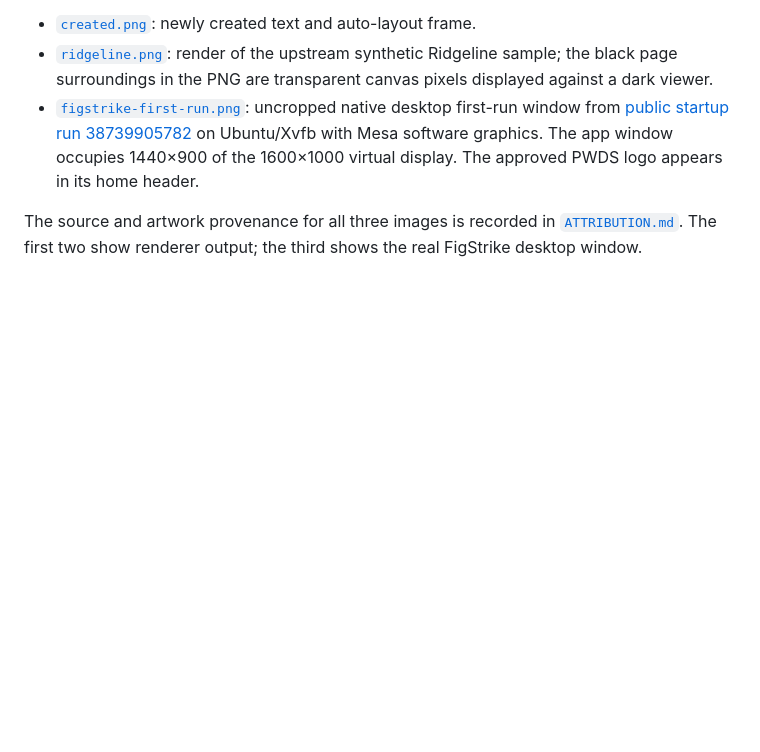
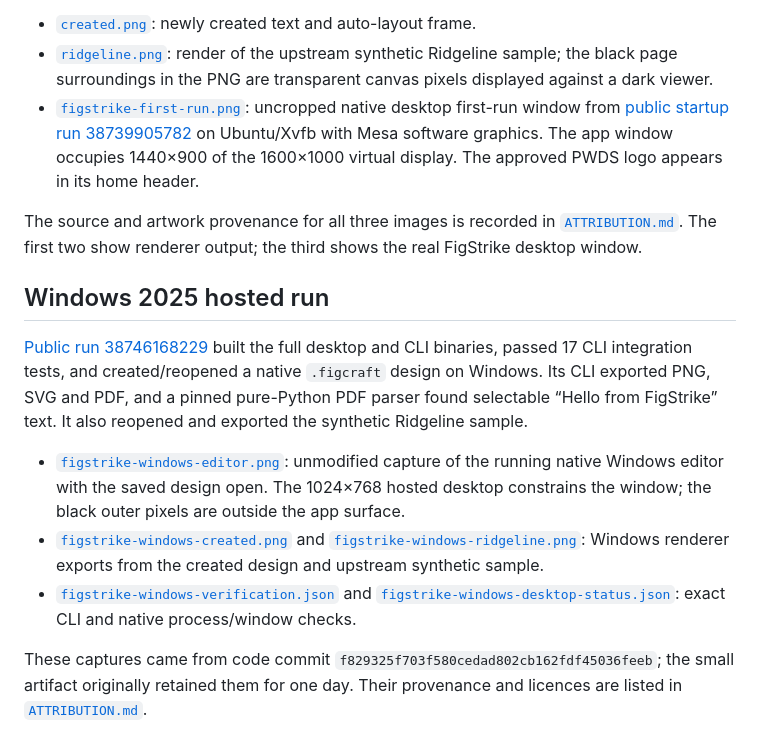
Before and after one commit to Gerbzz/FigStrike, a Markdown page: docs/evidence/README.md, the part around the change. Rendered like a GitHub page; blank space fills up the shorter version.

Commit message:
Preserve verified FigStrike Windows editor evidence [skip ci]

```diff
--- a/docs/evidence/README.md
+++ b/docs/evidence/README.md
@@ -7,3 +7,13 @@ These exports came from [public Ubuntu run 38734789749](https://github.com/Gerbz
 - [`figstrike-first-run.png`](figstrike-first-run.png): uncropped native desktop first-run window from [public startup run 38739905782](https://github.com/Gerbzz/FigStrike/actions/runs/38739905782) on Ubuntu/Xvfb with Mesa software graphics. The app window occupies 1440×900 of the 1600×1000 virtual display. The approved PWDS logo appears in its home header.
 
 The source and artwork provenance for all three images is recorded in [`ATTRIBUTION.md`](../../ATTRIBUTION.md). The first two show renderer output; the third shows the real FigStrike desktop window.
+
+## Windows 2025 hosted run
+
+[Public run 38746168229](https://github.com/Gerbzz/FigStrike/actions/runs/38746168229) built the full desktop and CLI binaries, passed 17 CLI integration tests, and created/reopened a native `.figcraft` design on Windows. Its CLI exported PNG, SVG and PDF, and a pinned pure-Python PDF parser found selectable “Hello from FigStrike” text. It also reopened and exported the synthetic Ridgeline sample.
+
+- [`figstrike-windows-editor.png`](figstrike-windows-editor.png): unmodified capture of the running native Windows editor with the saved design open. The 1024×768 hosted desktop constrains the window; the black outer pixels are outside the app surface.
+- [`figstrike-windows-created.png`](figstrike-windows-created.png) and [`figstrike-windows-ridgeline.png`](figstrike-windows-ridgeline.png): Windows renderer exports from the created design and upstream synthetic sample.
+- [`figstrike-windows-verification.json`](figstrike-windows-verification.json) and [`figstrike-windows-desktop-status.json`](figstrike-windows-desktop-status.json): exact CLI and native process/window checks.
+
+These captures came from code commit `f829325f703f580cedad802cb162fdf45036feeb`; the small artifact originally retained them for one day. Their provenance and licences are listed in [`ATTRIBUTION.md`](../../ATTRIBUTION.md).
```
Also changed, not shown: ATTRIBUTION.md (+4 -0 lines), docs/FIGSTRIKE_STATUS.md (+8 -2 lines), docs/evidence/figstrike-windows-created.png (added), docs/evidence/figstrike-windows-editor.png (added), docs/evidence/figstrike-windows-ridgeline.png (added), 2 other files.
